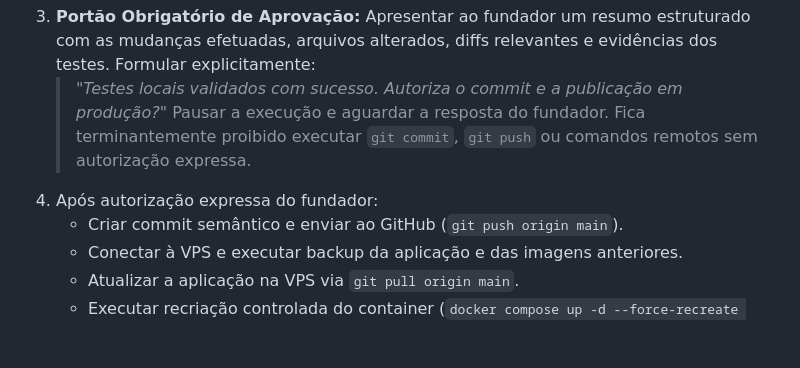
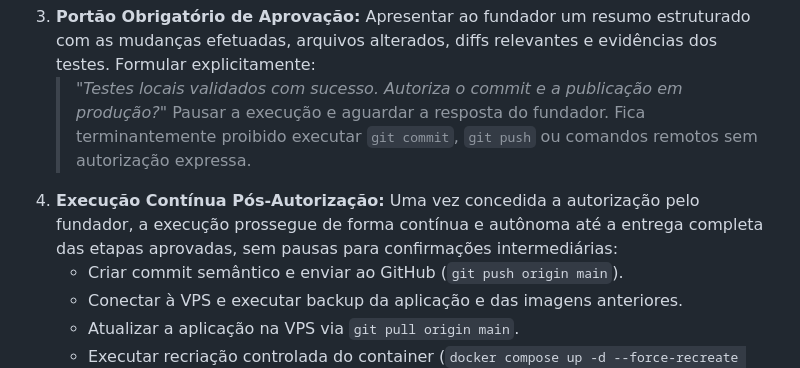
Before and after one commit to lucasdresler/alllogic-scheduler, a Markdown page: AGENTS.md, the part around the change. GitHub-like rendering; blank space fills up the shorter version.

Commit message:
docs(agents): alinhar regra de execucao continua pos-autorizacao

```diff
--- a/AGENTS.md
+++ b/AGENTS.md
@@ -47,7 +47,7 @@ O **AllLogic Scheduler** é o sistema de agendamento online da **Família Agille
 3. **Portão Obrigatório de Aprovação:** Apresentar ao fundador um resumo estruturado com as mudanças efetuadas, arquivos alterados, diffs relevantes e evidências dos testes. Formular explicitamente:
    > *"Testes locais validados com sucesso. Autoriza o commit e a publicação em produção?"*
    Pausar a execução e aguardar a resposta do fundador. Fica terminantemente proibido executar `git commit`, `git push` ou comandos remotos sem autorização expressa.
-4. Após autorização expressa do fundador:
+4. **Execução Contínua Pós-Autorização:** Uma vez concedida a autorização pelo fundador, a execução prossegue de forma contínua e autônoma até a entrega completa das etapas aprovadas, sem pausas para confirmações intermediárias:
    - Criar commit semântico e enviar ao GitHub (`git push origin main`).
    - Conectar à VPS e executar backup da aplicação e das imagens anteriores.
    - Atualizar a aplicação na VPS via `git pull origin main`.
```
